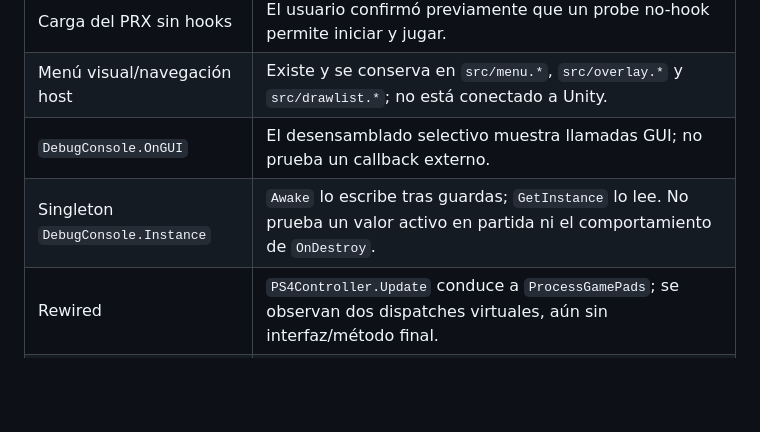
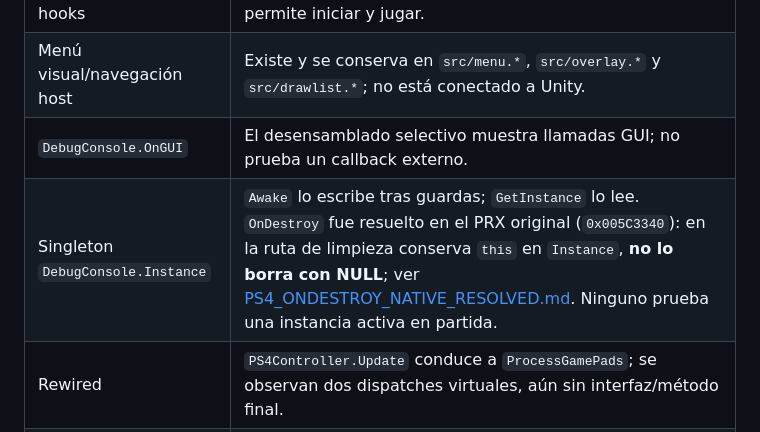
Before and after one commit to Skaymer-AR/TheForest-UCM-PS4, a Markdown page: docs/INTEGRATION_DECISION.md, the part around the change. Drawn GitHub-style; blank space fills up the shorter version.

Commit message:
Reflect resolved OnDestroy semantics in UCM integration GO/NO-GO

```diff
--- a/docs/INTEGRATION_DECISION.md
+++ b/docs/INTEGRATION_DECISION.md
@@ -68,7 +68,7 @@ Unity desde el PRX fuera de su contexto no cierra la brecha.
 | Carga del PRX sin hooks | El usuario confirmó previamente que un probe no-hook permite iniciar y jugar. |
 | Menú visual/navegación host | Existe y se conserva en `src/menu.*`, `src/overlay.*` y `src/drawlist.*`; no está conectado a Unity. |
 | `DebugConsole.OnGUI` | El desensamblado selectivo muestra llamadas GUI; no prueba un callback externo. |
-| Singleton `DebugConsole.Instance` | `Awake` lo escribe tras guardas; `GetInstance` lo lee. No prueba un valor activo en partida ni el comportamiento de `OnDestroy`. |
+| Singleton `DebugConsole.Instance` | `Awake` lo escribe tras guardas; `GetInstance` lo lee. `OnDestroy` fue resuelto en el PRX original (`0x005C3340`): en la ruta de limpieza conserva `this` en `Instance`, **no lo borra con NULL**; ver [PS4_ONDESTROY_NATIVE_RESOLVED.md](PS4_ONDESTROY_NATIVE_RESOLVED.md). Ninguno prueba una instancia activa en partida. |
 | Rewired | `PS4Controller.Update` conduce a `ProcessGamePads`; se observan dos dispatches virtuales, aún sin interfaz/método final. |
 | Cheats | No hay funciones del UCM conectadas o marcadas como disponibles por este trabajo. |
 | Hardware/Unity overlay | No validado en este trabajo. No se solicitó una prueba de PS4. |
```
